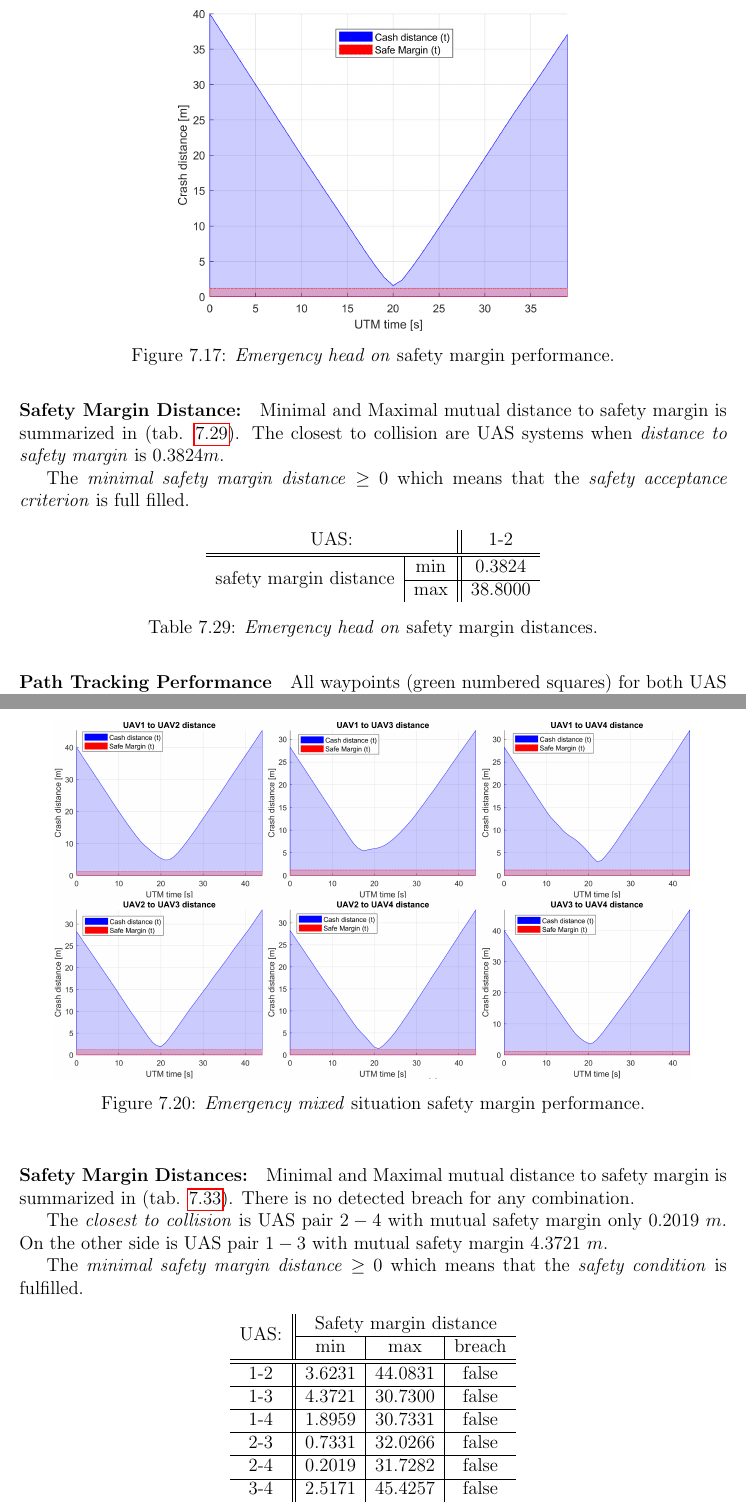
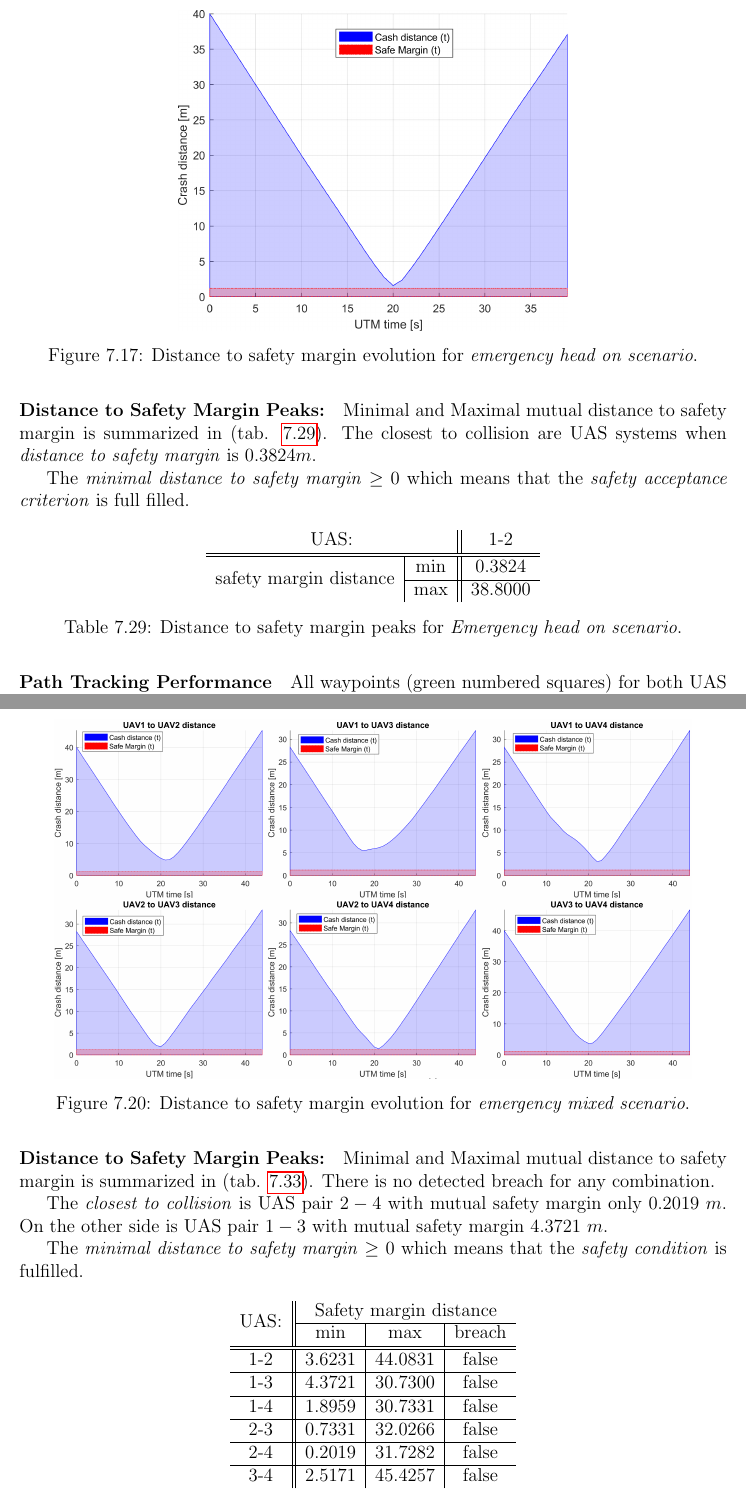
Before and after one commit to logomo/Dissertation-Thessis, a LaTeX thesis (main.tex, which reads 07S10-Emergency-Head-On.tex, 07S11-Emergency-Mixed.tex): two parts of pages 140 and 144 of 185, joined at a grey line, cut at the place of the change. Compiled offline with pdfLaTeX.

Commit message:
Fixed SM performance for Non cooperative scenrarios

```diff
--- a/07S10-Emergency-Head-On.tex
+++ b/07S10-Emergency-Head-On.tex
@@ -129,14 +129,14 @@ The proper \emph{Avoidance Invocation} is shown when \emph{UAS} systems are gett
 \begin{figure}[H]
     \centering
     \includegraphics[width=0.55\linewidth]{\FIGDIR/NS036UtmEmergencyHeadOnPerformance}
-    \caption{\emph{Emergency head on} safety margin performance.}
+    \caption{Distance to safety margin evolution for \emph{emergency head on scenario}.}
     \label{fig:testCaseHeadOnAvoidancePerformance}
 \end{figure}
 
 
-\paragraph{Safety Margin Distance:} Minimal and Maximal mutual distance to safety margin is summarized in (tab. \ref{tab:testCaseEmergencyHeadOnSafetyMarginDistances}). The closest to collision are UAS systems  when \emph{distance to safety margin} is $0.3824 m$.
+\paragraph{Distance to Safety Margin Peaks:} Minimal and Maximal mutual distance to safety margin is summarized in (tab. \ref{tab:testCaseEmergencyHeadOnSafetyMarginDistances}). The closest to collision are UAS systems  when \emph{distance to safety margin} is $0.3824 m$.
 
-The \emph{minimal safety margin distance} $\ge$ $0$ which means that the \emph{safety acceptance criterion} is full filled.
+The \emph{minimal distance to safety margin} $\ge$ $0$ which means that the \emph{safety acceptance criterion} is full filled.
 
 
 \begin{table}[H]
@@ -146,7 +146,7 @@ The \emph{minimal safety margin distance} $\ge$ $0$ which means that the \emph{s
     \multirow{2}{*}{safety margin distance} & min & 0.3824 \\\cline{2-3}
                                             & max & 38.8000 \\
     \end{tabular}
-    \caption{\emph{Emergency head on} safety margin distances.}
+    \caption{Distance to safety margin peaks for \emph{Emergency head on scenario}.}
     \label{tab:testCaseEmergencyHeadOnSafetyMarginDistances}
 \end{table}
 
--- a/07S11-Emergency-Mixed.tex
+++ b/07S11-Emergency-Mixed.tex
@@ -116,15 +116,15 @@
     \begin{figure}[H]
         \centering
         \includegraphics[width=0.9\linewidth]{\FIGDIR/NS043UtmEmergencyHeadOnMultiplePerformance}
-        \caption{\emph{Emergency mixed} situation safety margin performance.}
+        \caption{Distance to safety margin evolution for \emph{emergency mixed scenario}.}
         \label{fig:testCaseMultipleAvoidancePerformance}
     \end{figure}
 
-    \noindent\paragraph{Safety Margin Distances:} Minimal and Maximal mutual distance to safety margin is summarized in (tab. \ref{tab:testCaseEmergencyMixedSafetyMarginDistances}). There is no detected breach for any combination.
+    \paragraph{Distance to Safety Margin Peaks:} Minimal and Maximal mutual distance to safety margin is summarized in (tab. \ref{tab:testCaseEmergencyMixedSafetyMarginDistances}). There is no detected breach for any combination.
 
     The \emph{closest to collision} is UAS pair $2-4$ with mutual safety margin only $0.2019$ $m$. On the other side is UAS pair $1-3$ with mutual safety margin $4.3721$ $m$.
 
-    The \emph{minimal safety margin distance}  $\ge$ 0 which means that the \emph{safety condition} is fulfilled.
+    The \emph{minimal distance to safety margin}  $\ge$ 0 which means that the \emph{safety condition} is fulfilled.
 
     \begin{table}[H]
         \centering
@@ -138,7 +138,7 @@
                 2-4   & 0.2019       & 31.7282     & false          \\ \hline
                 3-4   & 2.5171       & 45.4257     & false          \\
         \end{tabular}
-        \caption{\emph{Emergency mixed} safety margin distances.}
+        \caption{Distance to safety margin peaks for \emph{emergency mixed scenario}.}
         \label{tab:testCaseEmergencyMixedSafetyMarginDistances}
     \end{table}
 
```
Also changed, not shown: 07S08-Storm-Scenario.tex (+2 -2 lines), 07S09-Emergency-Converging.tex (+6 -6 lines), 07S10-Emergency-Head-On.tex (2 more changed lines), 07S11-Emergency-Mixed.tex (2 more changed lines).
